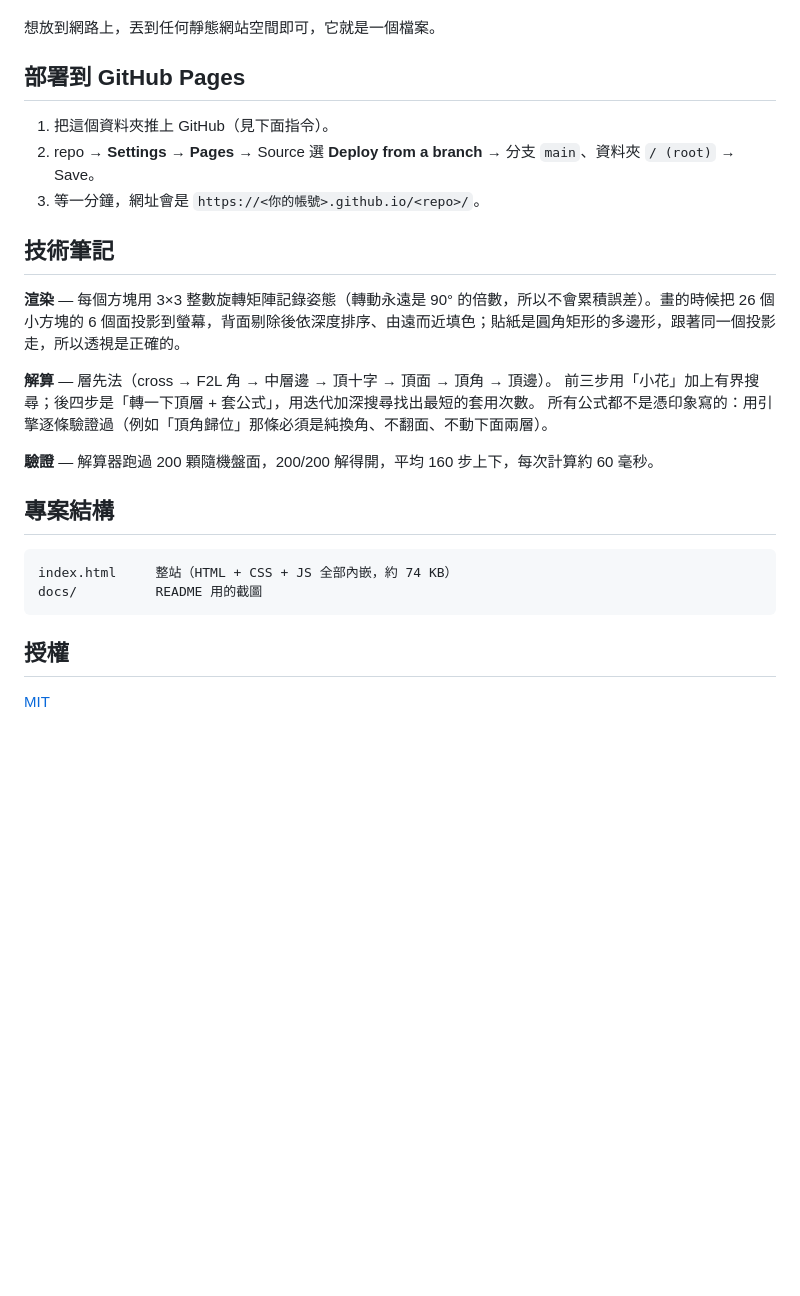
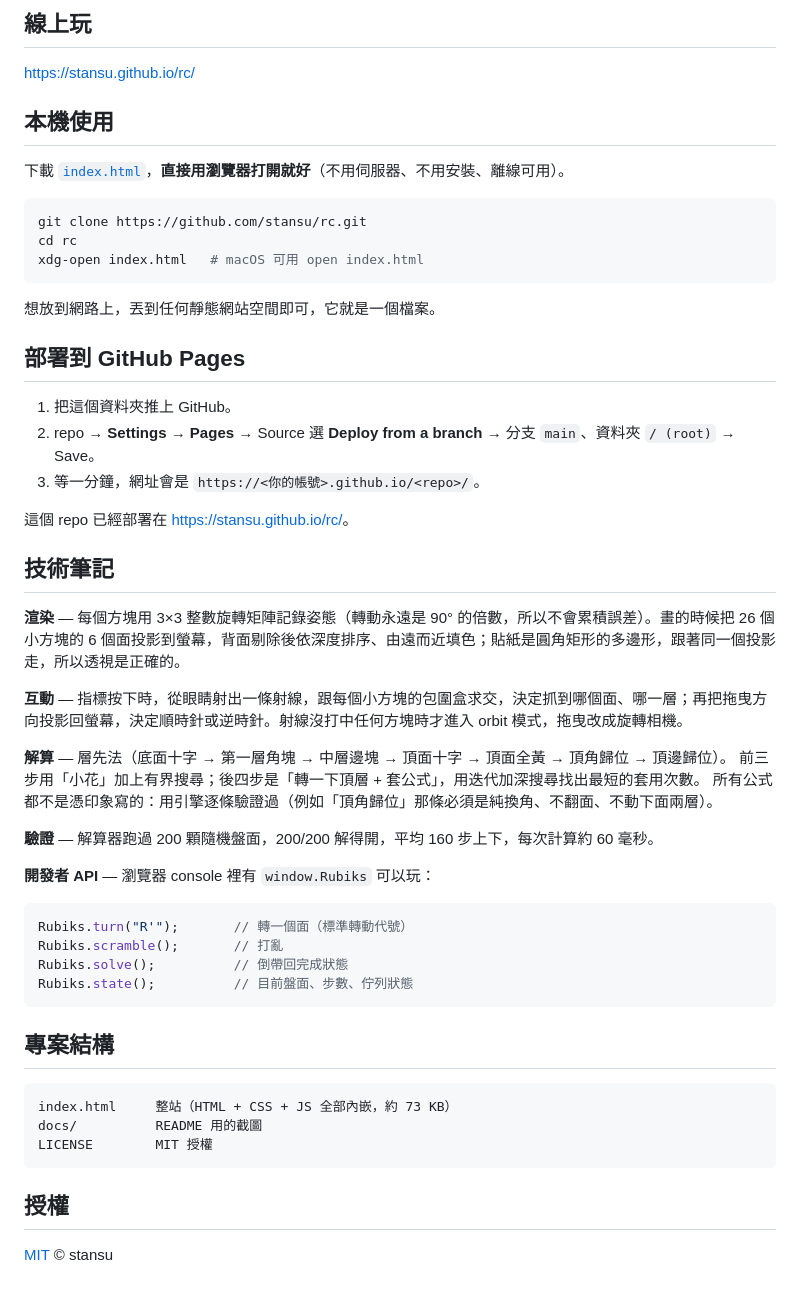
Before and after one commit to stansu/rc, a Markdown page: README.md, the part around one of its changes. Drawn GitHub-style; blank space fills up the shorter version.

````diff
--- a/README.md
+++ b/README.md
@@ -29,29 +48,56 @@
+## 線上玩
+
+<https://stansu.github.io/rc/>
+
+## 本機使用
+
+下載 [`index.html`](index.html)，**直接用瀏覽器打開就好**（不用伺服器、不用安裝、離線可用）。
+
+```bash
+git clone https://github.com/stansu/rc.git
+cd rc
+xdg-open index.html   # macOS 可用 open index.html
+```
 
 想放到網路上，丟到任何靜態網站空間即可，它就是一個檔案。
 
 ## 部署到 GitHub Pages
 
-1. 把這個資料夾推上 GitHub（見下面指令）。
+1. 把這個資料夾推上 GitHub。
 2. repo → **Settings → Pages** → Source 選 **Deploy from a branch** → 分支 `main`、資料夾 `/ (root)` → Save。
 3. 等一分鐘，網址會是 `https://<你的帳號>.github.io/<repo>/`。
+
+這個 repo 已經部署在 <https://stansu.github.io/rc/>。
 
 ## 技術筆記
 
 **渲染** — 每個方塊用 3×3 整數旋轉矩陣記錄姿態（轉動永遠是 90° 的倍數，所以不會累積誤差）。畫的時候把 26 個小方塊的 6 個面投影到螢幕，背面剔除後依深度排序、由遠而近填色；貼紙是圓角矩形的多邊形，跟著同一個投影走，所以透視是正確的。
 
-**解算** — 層先法（cross → F2L 角 → 中層邊 → 頂十字 → 頂面 → 頂角 → 頂邊）。
+**互動** — 指標按下時，從眼睛射出一條射線，跟每個小方塊的包圍盒求交，決定抓到哪個面、哪一層；再把拖曳方向投影回螢幕，決定順時針或逆時針。射線沒打中任何方塊時才進入 orbit 模式，拖曳改成旋轉相機。
+
+**解算** — 層先法（底面十字 → 第一層角塊 → 中層邊塊 → 頂面十字 → 頂面全黃 → 頂角歸位 → 頂邊歸位）。
 前三步用「小花」加上有界搜尋；後四步是「轉一下頂層 + 套公式」，用迭代加深搜尋找出最短的套用次數。
 所有公式都不是憑印象寫的：用引擎逐條驗證過（例如「頂角歸位」那條必須是純換角、不翻面、不動下面兩層）。
 
 **驗證** — 解算器跑過 200 顆隨機盤面，200/200 解得開，平均 160 步上下，每次計算約 60 毫秒。
 
+**開發者 API** — 瀏覽器 console 裡有 `window.Rubiks` 可以玩：
+
+```js
+Rubiks.turn("R'");       // 轉一個面（標準轉動代號）
+Rubiks.scramble();       // 打亂
+Rubiks.solve();          // 倒帶回完成狀態
+Rubiks.state();          // 目前盤面、步數、佇列狀態
+```
+
 ## 專案結構
 
 ```
-index.html     整站（HTML + CSS + JS 全部內嵌，約 74 KB）
+index.html     整站（HTML + CSS + JS 全部內嵌，約 73 KB）
 docs/          README 用的截圖
+LICENSE        MIT 授權
 ```
 
 ## 授權
 
-[MIT](LICENSE)
+[MIT](LICENSE) © stansu
````
Also changed, not shown: other parts of README.md (+23 -4 lines), docs/mobile.jpg (added), docs/solve.jpg (added), 1 other file.
